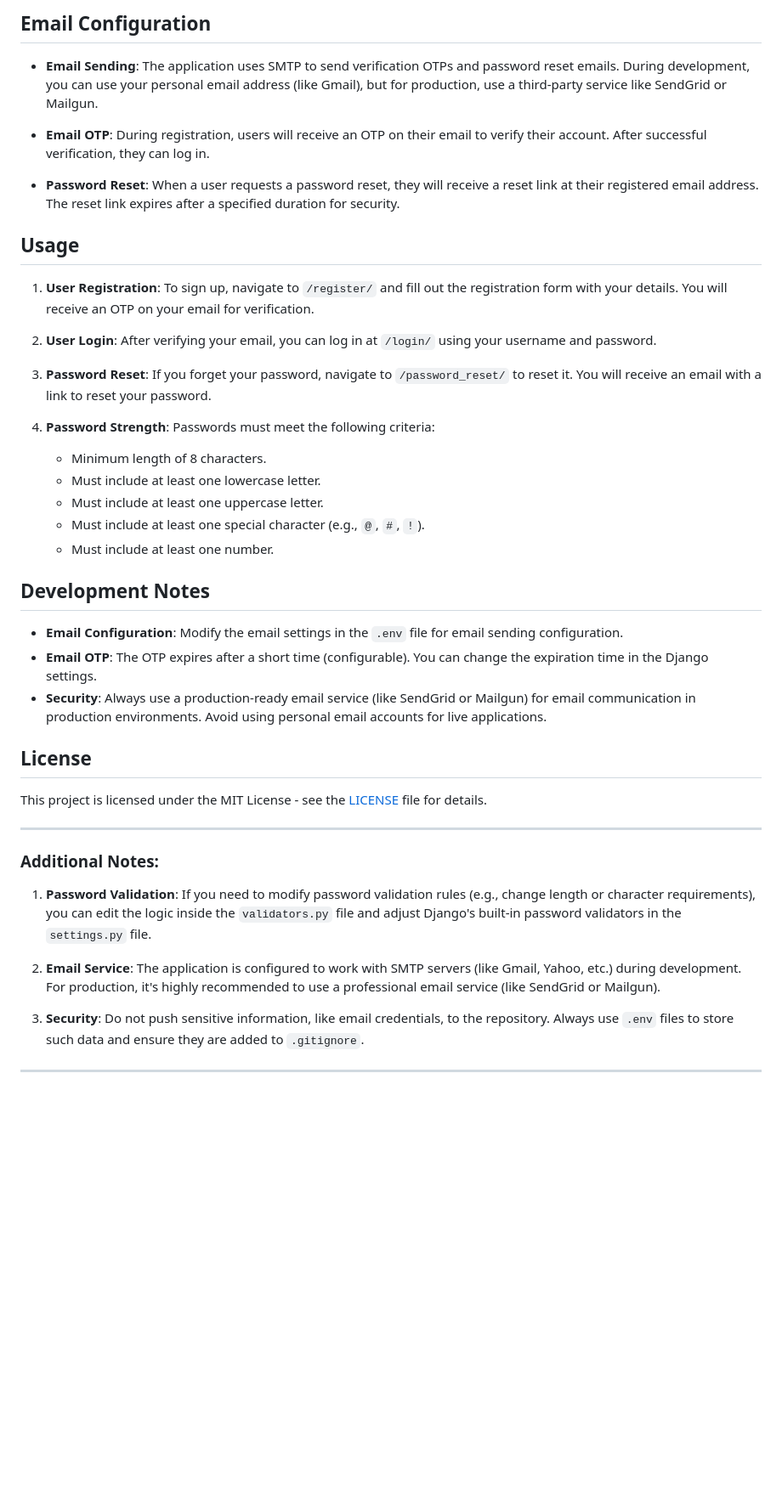
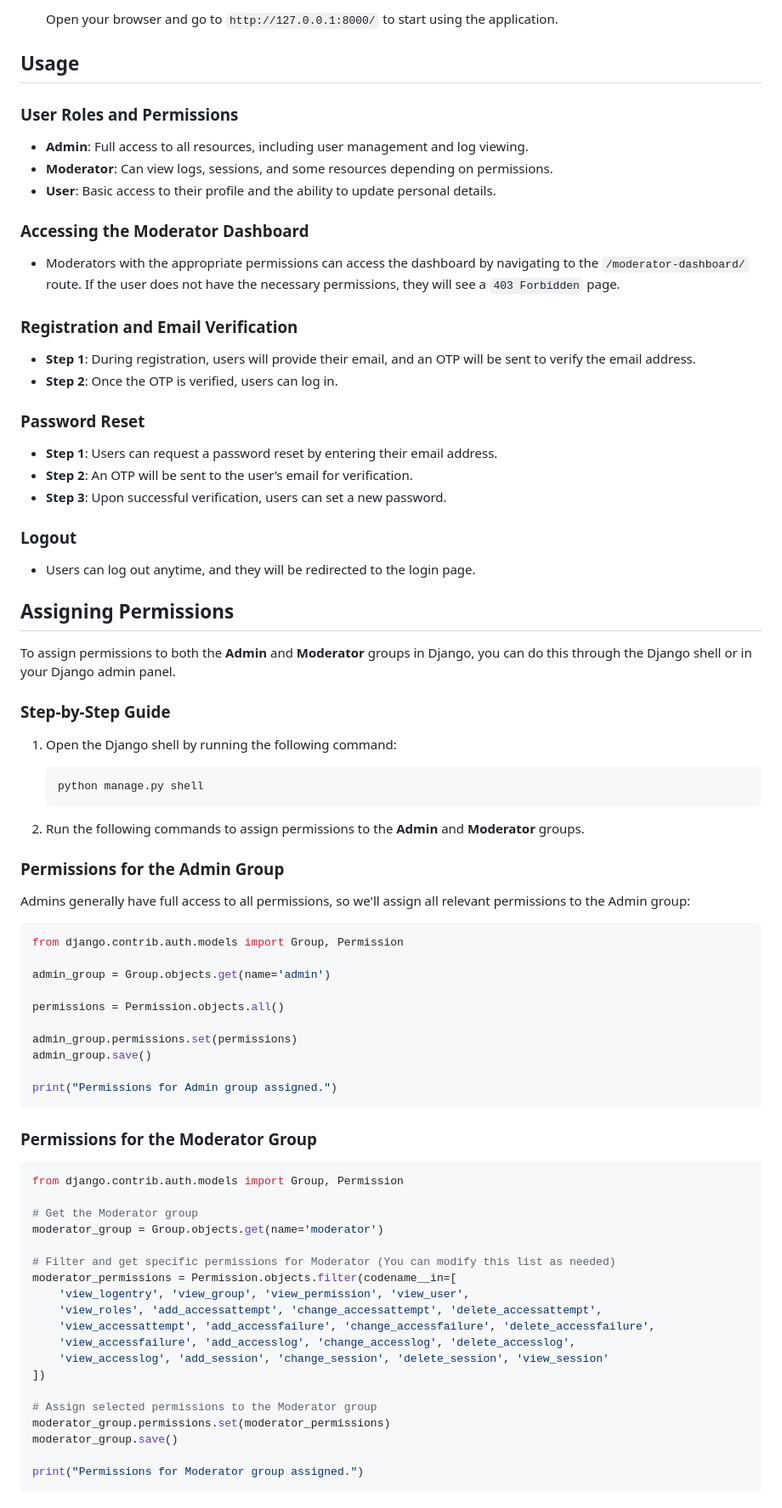
Before and after one commit to MohdAmaan07/RBCAManager, a Markdown page: README.md, the part around one of its changes. Shown at 85% size. GitHub-like rendering; blank space fills up the shorter version.

````diff
--- a/README.md
+++ b/README.md
@@ -70,44 +68,85 @@ This Django-based authentication system allows users to sign up, log in, verify
 
-## Email Configuration
-
-- **Email Sending**: The application uses SMTP to send verification OTPs and password reset emails. During development, you can use your personal email address (like Gmail), but for production, use a third-party service like SendGrid or Mailgun.
-
-- **Email OTP**: During registration, users will receive an OTP on their email to verify their account. After successful verification, they can log in.
-
-- **Password Reset**: When a user requests a password reset, they will receive a reset link at their registered email address. The reset link expires after a specified duration for security.
+   Open your browser and go to `http://127.0.0.1:8000/` to start using the application.
 
 ## Usage
 
-1. **User Registration**: To sign up, navigate to `/register/` and fill out the registration form with your details. You will receive an OTP on your email for verification.
+### User Roles and Permissions
 
-2. **User Login**: After verifying your email, you can log in at `/login/` using your username and password.
+- **Admin**: Full access to all resources, including user management and log viewing.
+- **Moderator**: Can view logs, sessions, and some resources depending on permissions.
+- **User**: Basic access to their profile and the ability to update personal details.
 
-3. **Password Reset**: If you forget your password, navigate to `/password_reset/` to reset it. You will receive an email with a link to reset your password.
+### Accessing the Moderator Dashboard
 
-4. **Password Strength**: Passwords must meet the following criteria:
-   - Minimum length of 8 characters.
-   - Must include at least one lowercase letter.
-   - Must include at least one uppercase letter.
-   - Must include at least one special character (e.g., `@`, `#`, `!`).
-   - Must include at least one number.
+- Moderators with the appropriate permissions can access the dashboard by navigating to the `/moderator-dashboard/` route. If the user does not have the necessary permissions, they will see a `403 Forbidden` page.
 
-## Development Notes
+### Registration and Email Verification
 
-- **Email Configuration**: Modify the email settings in the `.env` file for email sending configuration.
-- **Email OTP**: The OTP expires after a short time (configurable). You can change the expiration time in the Django settings.
-- **Security**: Always use a production-ready email service (like SendGrid or Mailgun) for email communication in production environments. Avoid using personal email accounts for live applications.
+- **Step 1**: During registration, users will provide their email, and an OTP will be sent to verify the email address.
+- **Step 2**: Once the OTP is verified, users can log in.
 
-## License
+### Password Reset
 
-This project is licensed under the MIT License - see the [LICENSE](LICENSE) file for details.
+- **Step 1**: Users can request a password reset by entering their email address.
+- **Step 2**: An OTP will be sent to the user’s email for verification.
+- **Step 3**: Upon successful verification, users can set a new password.
 
----
+### Logout
 
-### Additional Notes:
-1. **Password Validation**: If you need to modify password validation rules (e.g., change length or character requirements), you can edit the logic inside the `validators.py` file and adjust Django's built-in password validators in the `settings.py` file.
+- Users can log out anytime, and they will be redirected to the login page.
 
-2. **Email Service**: The application is configured to work with SMTP servers (like Gmail, Yahoo, etc.) during development. For production, it's highly recommended to use a professional email service (like SendGrid or Mailgun).
 
-3. **Security**: Do not push sensitive information, like email credentials, to the repository. Always use `.env` files to store such data and ensure they are added to `.gitignore`.
+## Assigning Permissions
 
----
+To assign permissions to both the **Admin** and **Moderator** groups in Django, you can do this through the Django shell or in your Django admin panel.
+
+### Step-by-Step Guide
+
+1. Open the Django shell by running the following command:
+
+   ```bash
+   python manage.py shell
+   ```
+
+2. Run the following commands to assign permissions to the **Admin** and **Moderator** groups.
+
+### Permissions for the Admin Group
+Admins generally have full access to all permissions, so we'll assign all relevant permissions to the Admin group:
+
+```python
+from django.contrib.auth.models import Group, Permission
+
+admin_group = Group.objects.get(name='admin')
+
+permissions = Permission.objects.all()
+
+admin_group.permissions.set(permissions)
+admin_group.save()
+
+print("Permissions for Admin group assigned.")
+```
+
+### Permissions for the Moderator Group
+
+```python
+from django.contrib.auth.models import Group, Permission
+
+# Get the Moderator group
+moderator_group = Group.objects.get(name='moderator')
+
+# Filter and get specific permissions for Moderator (You can modify this list as needed)
+moderator_permissions = Permission.objects.filter(codename__in=[
+    'view_logentry', 'view_group', 'view_permission', 'view_user',
+    'view_roles', 'add_accessattempt', 'change_accessattempt', 'delete_accessattempt',
+    'view_accessattempt', 'add_accessfailure', 'change_accessfailure', 'delete_accessfailure',
+    'view_accessfailure', 'add_accesslog', 'change_accesslog', 'delete_accesslog',
+    'view_accesslog', 'add_session', 'change_session', 'delete_session', 'view_session'
+])
+
+# Assign selected permissions to the Moderator group
+moderator_group.permissions.set(moderator_permissions)
+moderator_group.save()
+
+print("Permissions for Moderator group assigned.")
+```
+
````
Also changed, not shown: other parts of README.md (+52 -40 lines).
